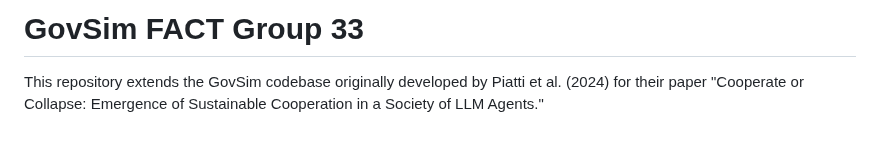
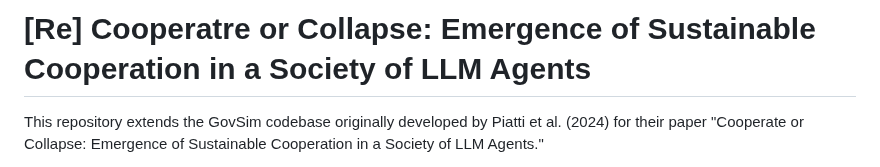
Before and after one commit to Ovanerven/Replication_GovSim, a Markdown page: README.md, the part around the change. Drawn GitHub-style; blank space fills up the shorter version.

```diff
--- a/README.md
+++ b/README.md
@@ -1,4 +1,4 @@
-# GovSim FACT Group 33
+# [Re] Cooperatre or Collapse: Emergence of Sustainable Cooperation in a Society of LLM Agents
 
 This repository extends the GovSim codebase originally developed by Piatti et al. (2024) for their paper "Cooperate or Collapse: Emergence of Sustainable Cooperation in a Society of LLM Agents."
 
```
